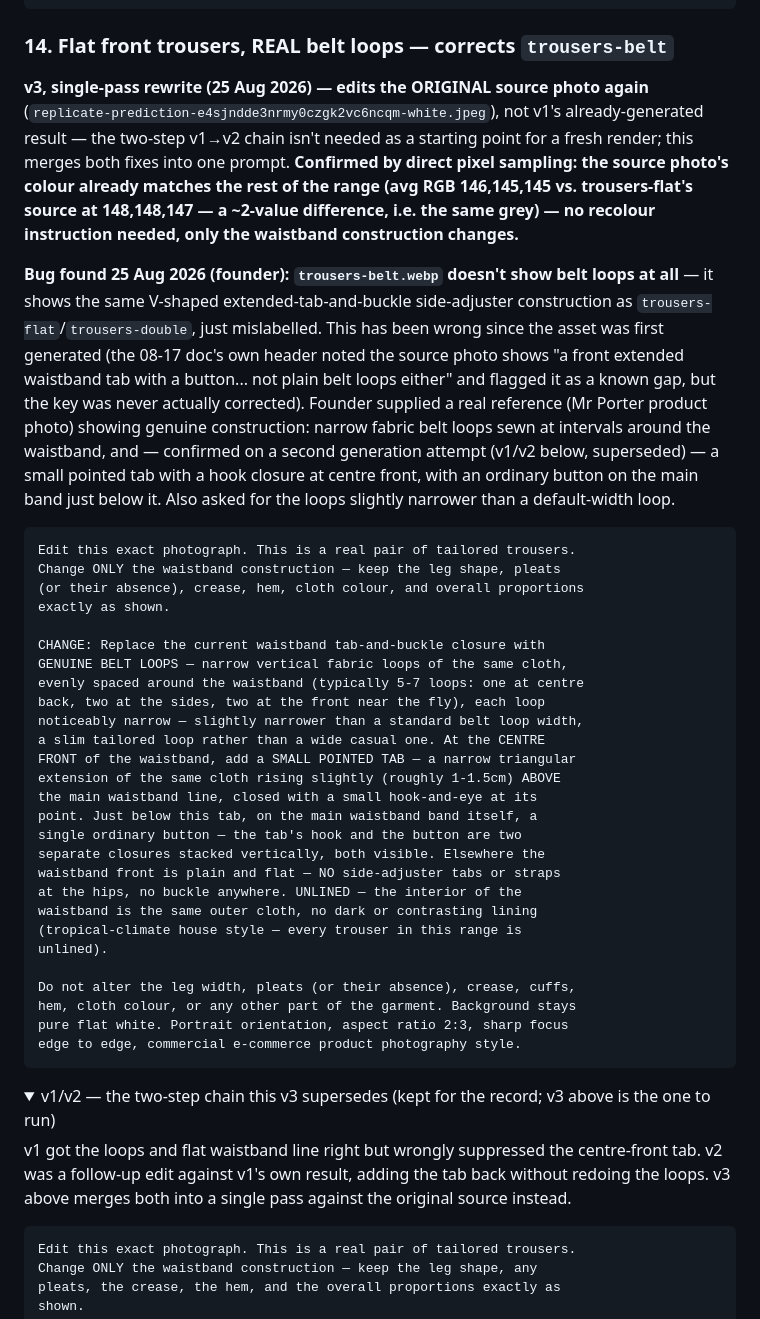
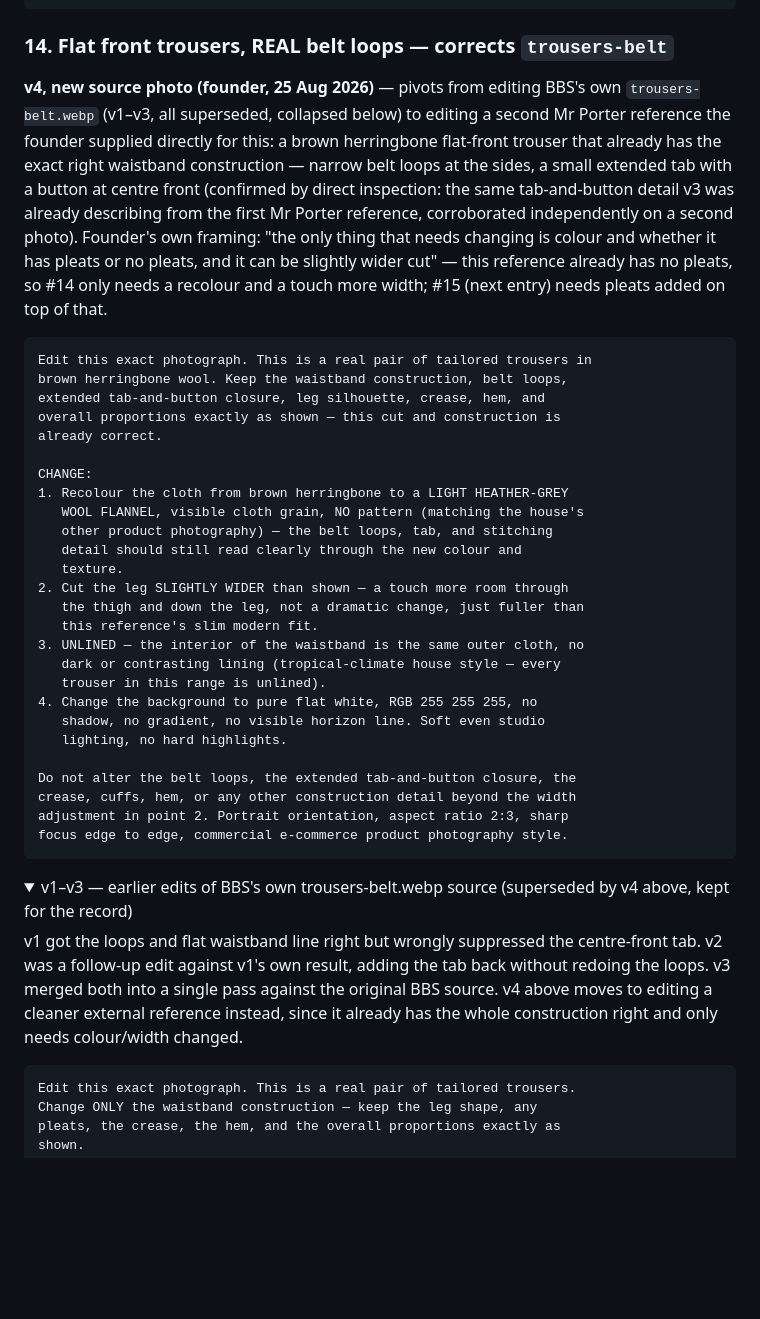
Before and after one commit to Turbocheese/bbs-style-discovery, a Markdown page: docs/2026-08-23-style-room-image-prompts.md, the part around one of its changes. Rendered like a GitHub page; folded sections open; blank space fills up the shorter version.

Commit message:
Rewrite belt-loop trouser prompts around a new reference photo
Founder supplied a second Mr Porter reference with the exact right
belt-loop-and-extended-tab construction already correct, and asked to
change only colour, pleat presence, and cut width instead of continuing
to edit BBS's own trousers-belt.webp. Rewrites #14 (v4) and #15 (v2)
around that photo: #14 is a straight recolour + slight widen (the
reference already has no pleats); #15 adds two forward pleats on top
of the same recolour + widen. Both explicitly preserve the belt loops
and tab-and-button closure as already correct, and keep the standing
unlined rule. Earlier versions collapsed for the record.

Co-Authored-By: Claude Sonnet 5 <noreply@anthropic.com>
Claude-Session: https://claude.ai/code/session_013KYDo5mqSRregaqCNUnovK

````diff
--- a/docs/2026-08-23-style-room-image-prompts.md
+++ b/docs/2026-08-23-style-room-image-prompts.md
@@ -834,68 +834,58 @@ e-commerce product photography style.
 
 ### 14. Flat front trousers, REAL belt loops — corrects `trousers-belt`
 
-**v3, single-pass rewrite (25 Aug 2026) — edits the ORIGINAL source
-photo again** (`replicate-prediction-e4sjndde3nrmy0czgk2vc6ncqm-white.jpeg`),
-not v1's already-generated result — the two-step v1→v2 chain isn't
-needed as a starting point for a fresh render; this merges both fixes
-into one prompt. **Confirmed by direct pixel sampling: the source
-photo's colour already matches the rest of the range (avg RGB
-146,145,145 vs. trousers-flat's source at 148,148,147 — a ~2-value
-difference, i.e. the same grey) — no recolour instruction needed,
-only the waistband construction changes.**
-
-**Bug found 25 Aug 2026 (founder): `trousers-belt.webp` doesn't show
-belt loops at all** — it shows the same V-shaped extended-tab-and-buckle
-side-adjuster construction as `trousers-flat`/`trousers-double`, just
-mislabelled. This has been wrong since the asset was first generated
-(the 08-17 doc's own header noted the source photo shows "a front
-extended waistband tab with a button... not plain belt loops either"
-and flagged it as a known gap, but the key was never actually
-corrected). Founder supplied a real reference (Mr Porter product
-photo) showing genuine construction: narrow fabric belt loops sewn
-at intervals around the waistband, and — confirmed on a second
-generation attempt (v1/v2 below, superseded) — a small pointed tab
-with a hook closure at centre front, with an ordinary button on the
-main band just below it. Also asked for the loops slightly narrower
-than a default-width loop.
+**v4, new source photo (founder, 25 Aug 2026)** — pivots from editing
+BBS's own `trousers-belt.webp` (v1–v3, all superseded, collapsed below)
+to editing a second Mr Porter reference the founder supplied directly
+for this: a brown herringbone flat-front trouser that already has the
+exact right waistband construction — narrow belt loops at the sides,
+a small extended tab with a button at centre front (confirmed by direct
+inspection: the same tab-and-button detail v3 was already describing
+from the first Mr Porter reference, corroborated independently on a
+second photo). Founder's own framing: "the only thing that needs
+changing is colour and whether it has pleats or no pleats, and it can
+be slightly wider cut" — this reference already has no pleats, so #14
+only needs a recolour and a touch more width; #15 (next entry) needs
+pleats added on top of that.
 
 ```
-Edit this exact photograph. This is a real pair of tailored trousers.
-Change ONLY the waistband construction — keep the leg shape, pleats
-(or their absence), crease, hem, cloth colour, and overall proportions
-exactly as shown.
+Edit this exact photograph. This is a real pair of tailored trousers in
+brown herringbone wool. Keep the waistband construction, belt loops,
+extended tab-and-button closure, leg silhouette, crease, hem, and
+overall proportions exactly as shown — this cut and construction is
+already correct.
 
-CHANGE: Replace the current waistband tab-and-buckle closure with
-GENUINE BELT LOOPS — narrow vertical fabric loops of the same cloth,
-evenly spaced around the waistband (typically 5-7 loops: one at centre
-back, two at the sides, two at the front near the fly), each loop
-noticeably narrow — slightly narrower than a standard belt loop width,
-a slim tailored loop rather than a wide casual one. At the CENTRE
-FRONT of the waistband, add a SMALL POINTED TAB — a narrow triangular
-extension of the same cloth rising slightly (roughly 1-1.5cm) ABOVE
-the main waistband line, closed with a small hook-and-eye at its
-point. Just below this tab, on the main waistband band itself, a
-single ordinary button — the tab's hook and the button are two
-separate closures stacked vertically, both visible. Elsewhere the
-waistband front is plain and flat — NO side-adjuster tabs or straps
-at the hips, no buckle anywhere. UNLINED — the interior of the
-waistband is the same outer cloth, no dark or contrasting lining
-(tropical-climate house style — every trouser in this range is
-unlined).
+CHANGE:
+1. Recolour the cloth from brown herringbone to a LIGHT HEATHER-GREY
+   WOOL FLANNEL, visible cloth grain, NO pattern (matching the house's
+   other product photography) — the belt loops, tab, and stitching
+   detail should still read clearly through the new colour and
+   texture.
+2. Cut the leg SLIGHTLY WIDER than shown — a touch more room through
+   the thigh and down the leg, not a dramatic change, just fuller than
+   this reference's slim modern fit.
+3. UNLINED — the interior of the waistband is the same outer cloth, no
+   dark or contrasting lining (tropical-climate house style — every
+   trouser in this range is unlined).
+4. Change the background to pure flat white, RGB 255 255 255, no
+   shadow, no gradient, no visible horizon line. Soft even studio
+   lighting, no hard highlights.
 
-Do not alter the leg width, pleats (or their absence), crease, cuffs,
-hem, cloth colour, or any other part of the garment. Background stays
-pure flat white. Portrait orientation, aspect ratio 2:3, sharp focus
-edge to edge, commercial e-commerce product photography style.
+Do not alter the belt loops, the extended tab-and-button closure, the
+crease, cuffs, hem, or any other construction detail beyond the width
+adjustment in point 2. Portrait orientation, aspect ratio 2:3, sharp
+focus edge to edge, commercial e-commerce product photography style.
 ```
 
 <details>
-<summary>v1/v2 — the two-step chain this v3 supersedes (kept for the record; v3 above is the one to run)</summary>
+<summary>v1–v3 — earlier edits of BBS's own trousers-belt.webp source (superseded by v4 above, kept for the record)</summary>
 
 v1 got the loops and flat waistband line right but wrongly suppressed
 the centre-front tab. v2 was a follow-up edit against v1's own result,
-adding the tab back without redoing the loops. v3 above merges both
-into a single pass against the original source instead.
+adding the tab back without redoing the loops. v3 merged both into a
+single pass against the original BBS source. v4 above moves to editing
+a cleaner external reference instead, since it already has the whole
+construction right and only needs colour/width changed.
 
 ```
 Edit this exact photograph. This is a real pair of tailored trousers.
````
Also changed, not shown: other parts of docs/2026-08-23-style-room-image-prompts.md (+43 -20 lines).
